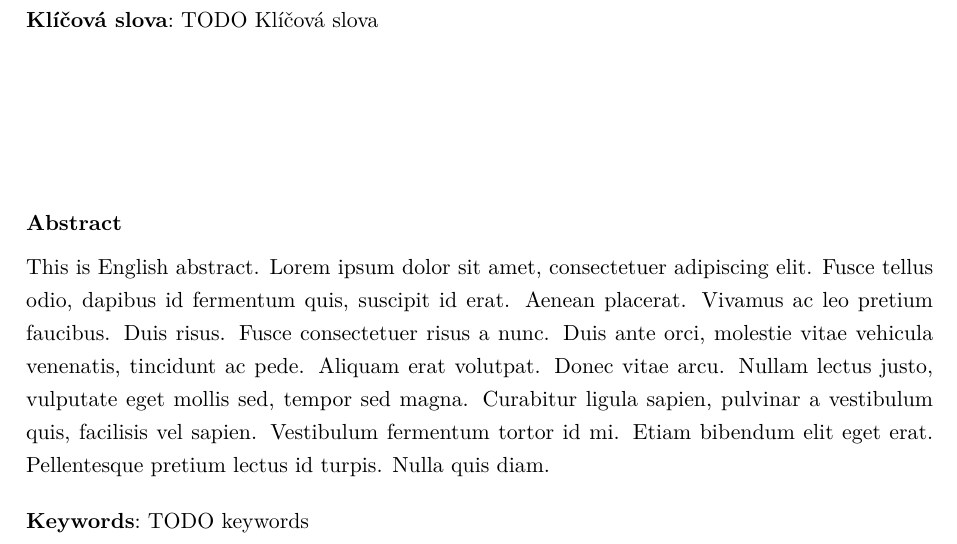
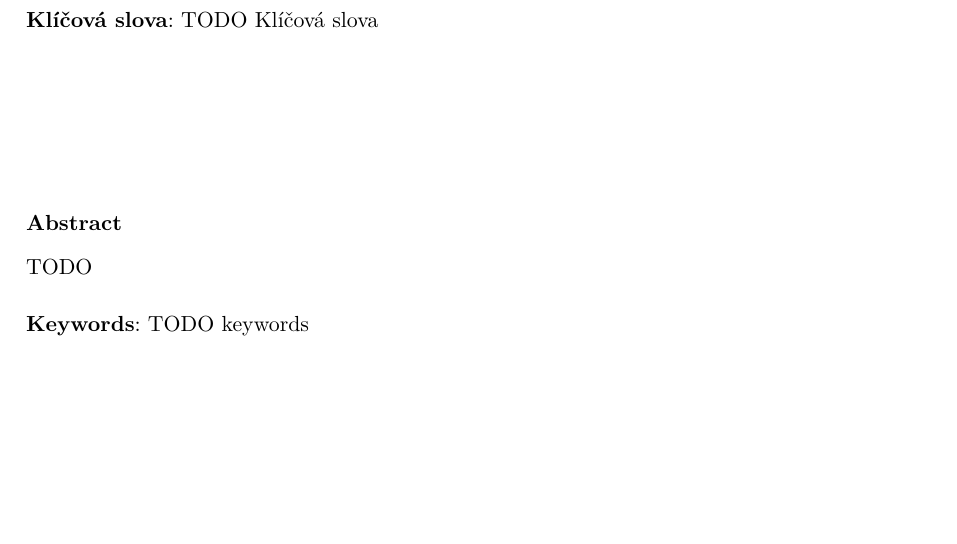
Before and after one commit to SacrificeGhuleh/brdf_visualizer_tex, a LaTeX thesis (main.tex): part of page 6 of 18, cut so that both start at the same text, the shorter picture padded with empty space. Compiled offline with XeLaTeX.

Commit message:
Update on Overleaf.

```diff
--- a/main.tex
+++ b/main.tex
@@ -73,7 +73,7 @@
 
 \CzechKeywords{TODO Klíčová slova}
 
-\EnglishAbstract{This is English abstract. Lorem ipsum dolor sit amet, consectetuer adipiscing elit. Fusce tellus odio, dapibus id fermentum quis, suscipit id erat. Aenean placerat. Vivamus ac leo pretium faucibus. Duis risus. Fusce consectetuer risus a nunc. Duis ante orci, molestie vitae vehicula venenatis, tincidunt ac pede. Aliquam erat volutpat. Donec vitae arcu. Nullam lectus justo, vulputate eget mollis sed, tempor sed magna. Curabitur ligula sapien, pulvinar a vestibulum quis, facilisis vel sapien. Vestibulum fermentum tortor id mi. Etiam bibendum elit eget erat. Pellentesque pretium lectus id turpis. Nulla quis diam.}
+\EnglishAbstract{TODO }
 
 \EnglishKeywords{TODO keywords}
 
```
